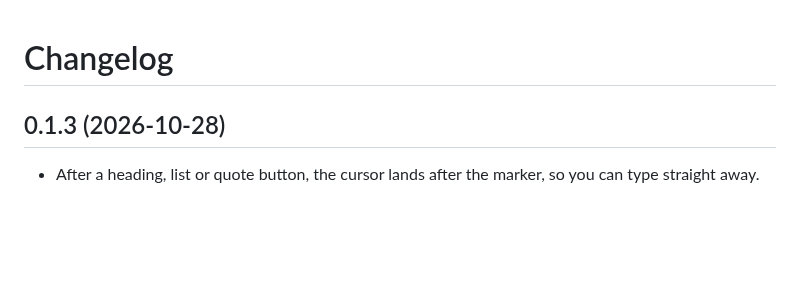
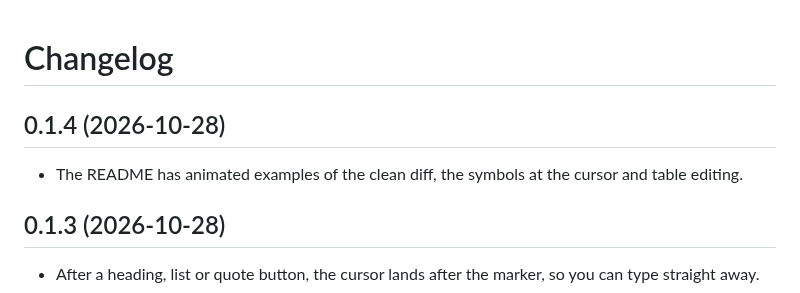
Before and after one commit to zhongwu/MkEditorExt, a Markdown page: CHANGELOG.md, the part around the change. Rendered like a GitHub page; blank space fills up the shorter version.

```diff
--- a/CHANGELOG.md
+++ b/CHANGELOG.md
@@ -1,4 +1,8 @@
 # Changelog
+
+## 0.1.4 (2026-10-28)
+
+- The README has animated examples of the clean diff, the symbols at the cursor and table editing.
 
 ## 0.1.3 (2026-10-28)
 
```
Also changed, not shown: PLAN.md (+2 -2 lines), README.md (+10 -6 lines), images/clean-diff.gif (added), images/edit-symbols-hidden.png (deleted), images/edit-symbols-shown.png (deleted), images/symbols.gif (added), images/table-editing.gif (added), 3 other files.
